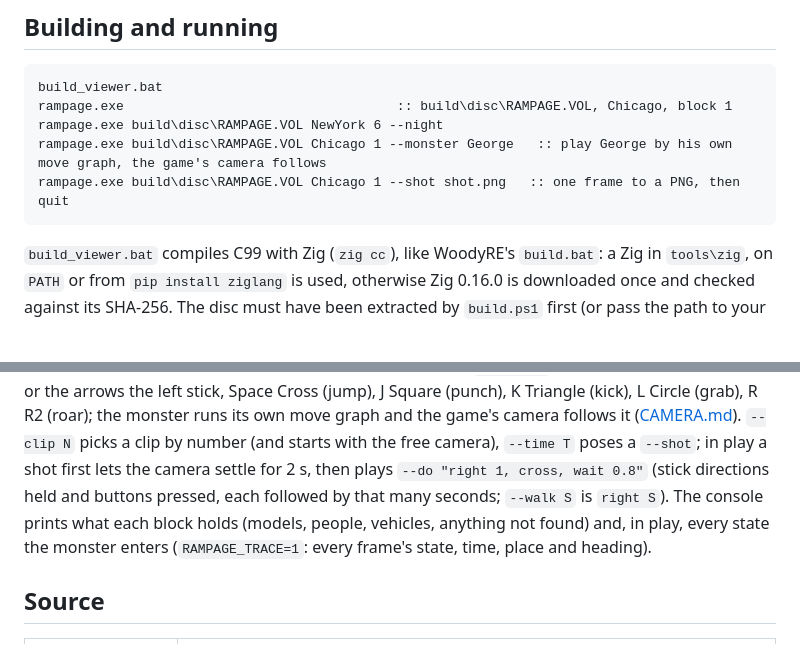
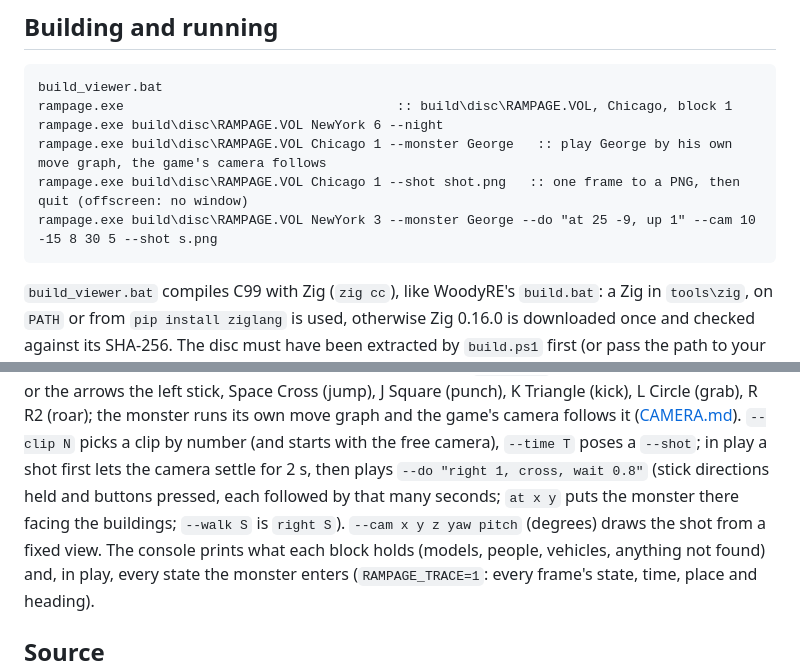
Before and after one commit to jjmhalew/RampageRE, a Markdown page: docs/NATIVE.md, 2 parts joined by grey strips. GitHub-like rendering; blank space fills up the shorter version.

Commit message:
NATIVE.md: offscreen shots, --cam and the at word
Co-Authored-By: Claude Opus 5.5 <noreply@anthropic.com>

````diff
--- a/docs/NATIVE.md
+++ b/docs/NATIVE.md
@@ -11,7 +11,8 @@ build_viewer.bat
 rampage.exe                                   :: build\disc\RAMPAGE.VOL, Chicago, block 1
 rampage.exe build\disc\RAMPAGE.VOL NewYork 6 --night
 rampage.exe build\disc\RAMPAGE.VOL Chicago 1 --monster George   :: play George by his own move graph, the game's camera follows
-rampage.exe build\disc\RAMPAGE.VOL Chicago 1 --shot shot.png   :: one frame to a PNG, then quit
+rampage.exe build\disc\RAMPAGE.VOL Chicago 1 --shot shot.png   :: one frame to a PNG, then quit (offscreen: no window)
+rampage.exe build\disc\RAMPAGE.VOL NewYork 3 --monster George --do "at 25 -9, up 1" --cam 10 -15 8 30 5 --shot s.png
 ```
 `build_viewer.bat` compiles C99 with Zig (`zig cc`), like WoodyRE's `build.bat`: a Zig in `tools\zig`, on `PATH` or
 from `pip install ziglang` is used, otherwise Zig 0.16.0 is downloaded once and checked against its SHA-256. The disc
@@ -24,7 +25,8 @@ the keys are a pad: W A S D or the arrows the left stick, Space Cross (jump), J
 L Circle (grab), R R2 (roar); the monster runs its own move graph and the game's camera follows it
 ([CAMERA.md](CAMERA.md)). `--clip N` picks a clip by number (and starts with the free camera), `--time T` poses a
 `--shot`; in play a shot first lets the camera settle for 2 s, then plays `--do "right 1, cross, wait 0.8"` (stick
-directions held and buttons pressed, each followed by that many seconds; `--walk S` is `right S`). The console prints
+directions held and buttons pressed, each followed by that many seconds; `at x y` puts the monster there facing the
+buildings; `--walk S` is `right S`). `--cam x y z yaw pitch` (degrees) draws the shot from a fixed view. The console prints
 what each block holds (models, people, vehicles, anything not found) and, in play, every state the monster enters
 (`RAMPAGE_TRACE=1`: every frame's state, time, place and heading).
 
````
